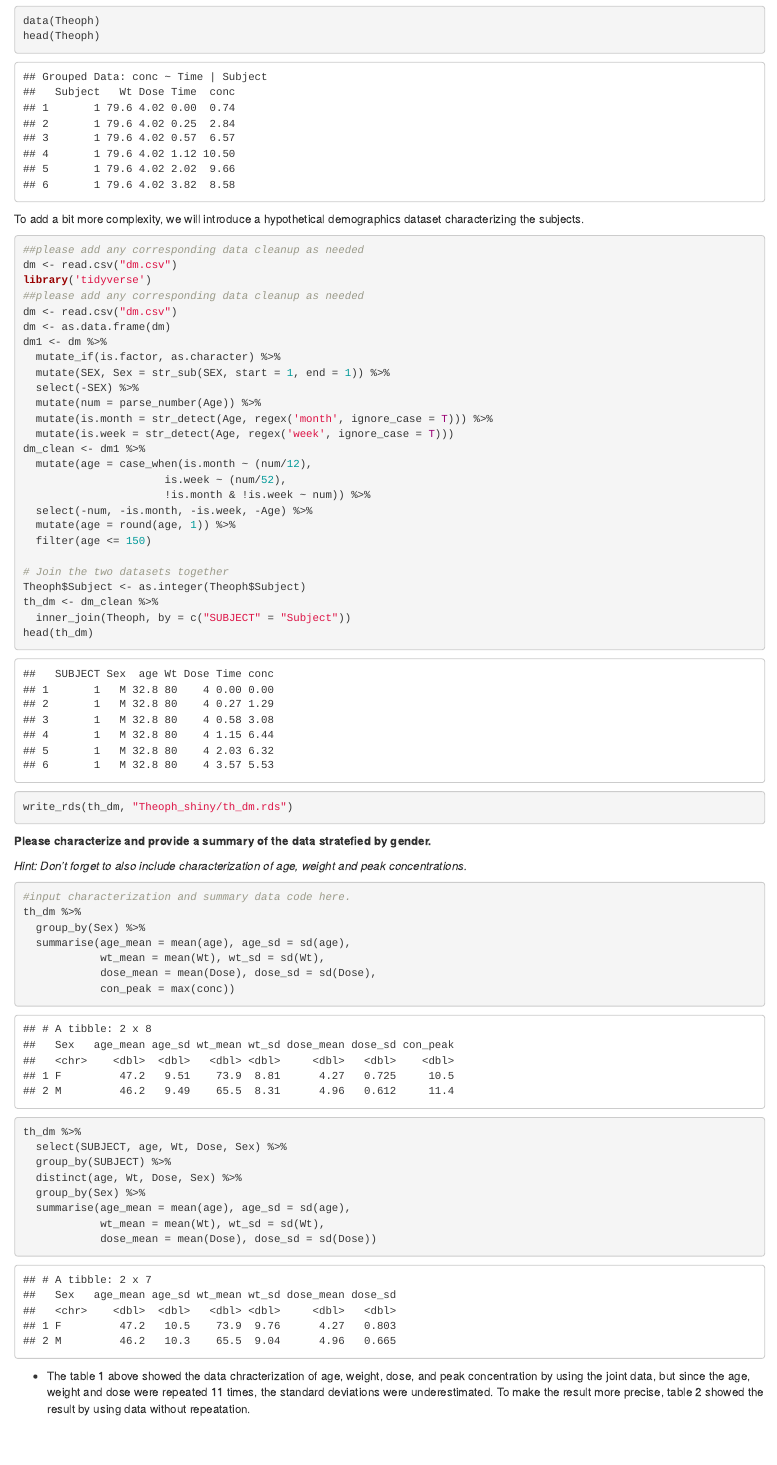
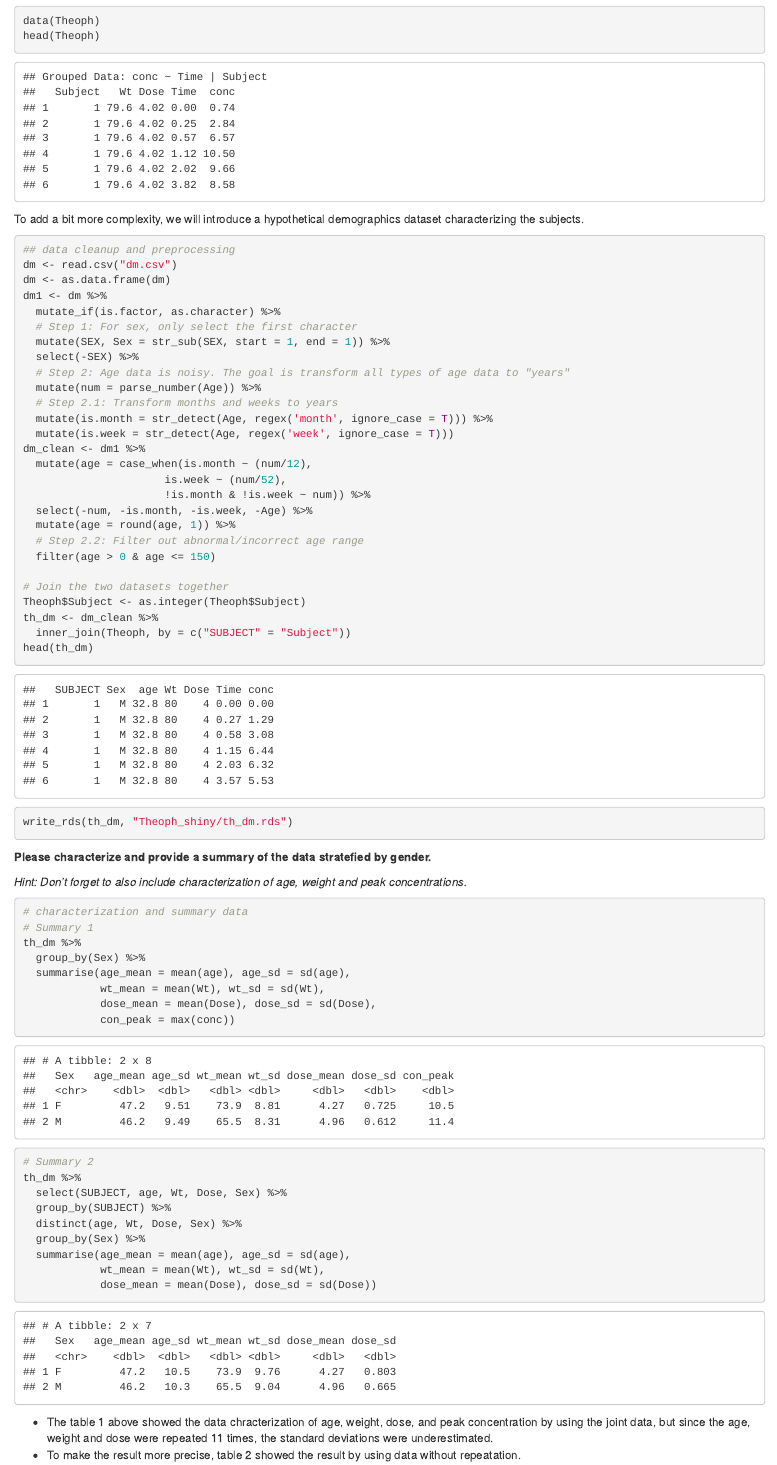
Before and after one commit to huiyuhu/Assessment, an R Markdown document (R_code/Assessment.Rmd): the page in a window 1100 px wide, from 470 px down. The pictures show the output file R_code/Assessment.html that the author committed with the source, opened offline.

Commit message:
Add more comments

````diff
--- a/R_code/Assessment.Rmd
+++ b/R_code/Assessment.Rmd
@@ -36,17 +36,17 @@ To add a bit more complexity, we will introduce a hypothetical demographics data
 
 ```{r demographics}
 
-##please add any corresponding data cleanup as needed
-dm <- read.csv("dm.csv")
-library('tidyverse')
-##please add any corresponding data cleanup as needed
+## data cleanup and preprocessing
 dm <- read.csv("dm.csv")
 dm <- as.data.frame(dm)
 dm1 <- dm %>%
   mutate_if(is.factor, as.character) %>%
+  # Step 1: For sex, only select the first character
   mutate(SEX, Sex = str_sub(SEX, start = 1, end = 1)) %>%
   select(-SEX) %>%
+  # Step 2: Age data is noisy. The goal is transform all types of age data to "years"
   mutate(num = parse_number(Age)) %>%
+  # Step 2.1: Transform months and weeks to years
   mutate(is.month = str_detect(Age, regex('month', ignore_case = T))) %>%
   mutate(is.week = str_detect(Age, regex('week', ignore_case = T)))
 dm_clean <- dm1 %>%
@@ -55,7 +55,8 @@ dm_clean <- dm1 %>%
                       !is.month & !is.week ~ num)) %>%
   select(-num, -is.month, -is.week, -Age) %>%
   mutate(age = round(age, 1)) %>%
-  filter(age <= 150)
+  # Step 2.2: Filter out abnormal/incorrect age range
+  filter(age > 0 & age <= 150)
 
 # Join the two datasets together
 Theoph$Subject <- as.integer(Theoph$Subject)
@@ -71,13 +72,15 @@ write_rds(th_dm, "Theoph_shiny/th_dm.rds")
 *Hint:  Don't forget to also include characterization of age, weight and peak concentrations.*
 
 ```{r summary}
-#input characterization and summary data code here.
+# characterization and summary data
+# Summary 1
 th_dm %>%
   group_by(Sex) %>%
   summarise(age_mean = mean(age), age_sd = sd(age),
             wt_mean = mean(Wt), wt_sd = sd(Wt),
             dose_mean = mean(Dose), dose_sd = sd(Dose),
             con_peak = max(conc))
+# Summary 2
 th_dm %>%
   select(SUBJECT, age, Wt, Dose, Sex) %>%
   group_by(SUBJECT) %>%
@@ -88,13 +91,14 @@ th_dm %>%
             dose_mean = mean(Dose), dose_sd = sd(Dose))
 ```
 
-* The table 1 above showed the data chracterization of age, weight, dose, and peak concentration by using the joint data, but since the age, weight and dose were repeated 11 times, the standard deviations were underestimated. To make the result more precise, table 2 showed the result by using data without repeatation.
+* The table 1 above showed the data chracterization of age, weight, dose, and peak concentration by using the joint data, but since the age, weight and dose were repeated 11 times, the standard deviations were underestimated.
+* To make the result more precise, table 2 showed the result by using data without repeatation.
 
 ## Visualization
 
 You need to convey the data in a presentation.  Please generate figures to convey the data we have captured.  Pay particular attention to showing concentration change over time as this is a PK experiment.  Please take time to make the figure as informative as possible. Feel free to use more than one figure if needed but bear in mind that this is a presentation so fewer figures to convey the information is a plus.  Bonus points for interactivity!
 
-** Method 1: Use ggplot to visualize the PK experiment.**
+**Method 1: Use ggplot to visualize the PK experiment.**
 ```{r visualization}
 ##input visualization code here
 th_dm %>%
````
Also changed, not shown: R_code/Assessment.html, R_code/Assessment.Rmd (6 more changed lines).
